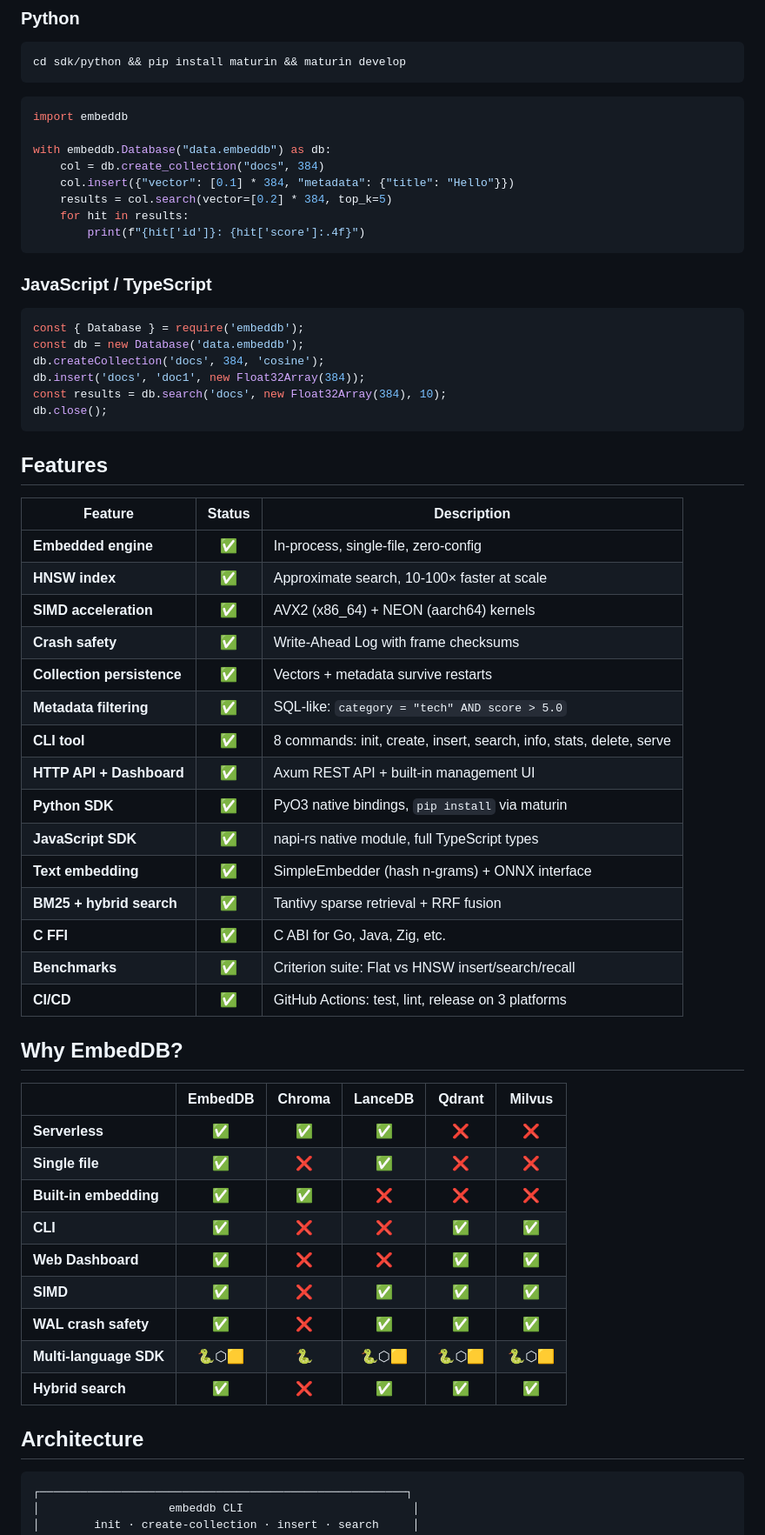
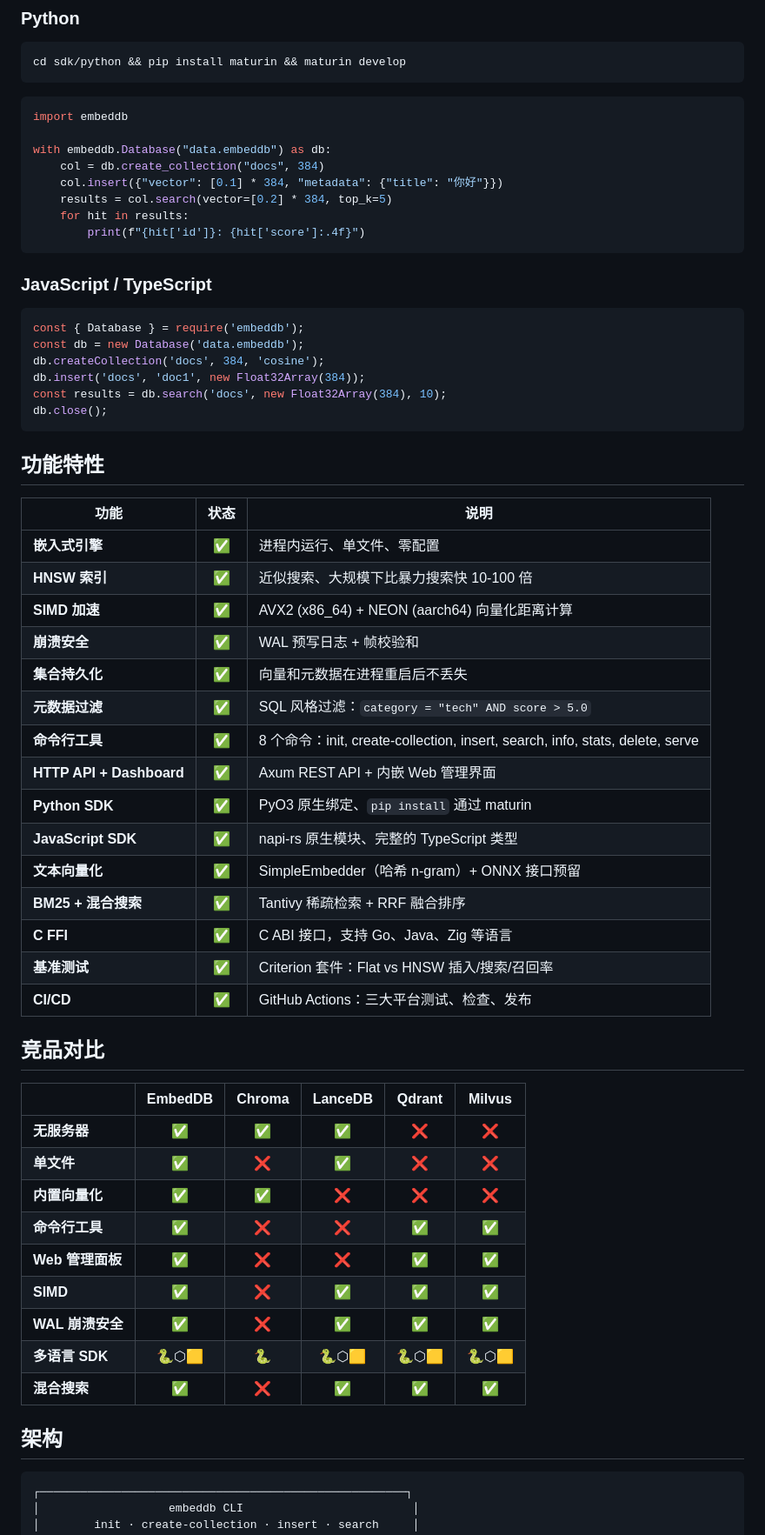
Before and after one commit to Mengxun326/embeddb, a Markdown page: README.md, the part around one of its changes. Shown at 87% size. Rendered like a GitHub page.

````diff
--- a/README.md
+++ b/README.md
@@ -82,7 +84,7 @@ import embeddb
 
 with embeddb.Database("data.embeddb") as db:
     col = db.create_collection("docs", 384)
-    col.insert({"vector": [0.1] * 384, "metadata": {"title": "Hello"}})
+    col.insert({"vector": [0.1] * 384, "metadata": {"title": "你好"}})
     results = col.search(vector=[0.2] * 384, top_k=5)
     for hit in results:
         print(f"{hit['id']}: {hit['score']:.4f}")
@@ -99,41 +101,41 @@ const results = db.search('docs', new Float32Array(384), 10);
 db.close();
 ```
 
-## Features
+## 功能特性
 
-| Feature | Status | Description |
+| 功能 | 状态 | 说明 |
 |---------|:------:|-------------|
-| **Embedded engine** | ✅ | In-process, single-file, zero-config |
-| **HNSW index** | ✅ | Approximate search, 10-100× faster at scale |
-| **SIMD acceleration** | ✅ | AVX2 (x86_64) + NEON (aarch64) kernels |
-| **Crash safety** | ✅ | Write-Ahead Log with frame checksums |
-| **Collection persistence** | ✅ | Vectors + metadata survive restarts |
-| **Metadata filtering** | ✅ | SQL-like: `category = "tech" AND score > 5.0` |
-| **CLI tool** | ✅ | 8 commands: init, create, insert, search, info, stats, delete, serve |
-| **HTTP API + Dashboard** | ✅ | Axum REST API + built-in management UI |
-| **Python SDK** | ✅ | PyO3 native bindings, `pip install` via maturin |
-| **JavaScript SDK** | ✅ | napi-rs native module, full TypeScript types |
-| **Text embedding** | ✅ | SimpleEmbedder (hash n-grams) + ONNX interface |
-| **BM25 + hybrid search** | ✅ | Tantivy sparse retrieval + RRF fusion |
-| **C FFI** | ✅ | C ABI for Go, Java, Zig, etc. |
-| **Benchmarks** | ✅ | Criterion suite: Flat vs HNSW insert/search/recall |
-| **CI/CD** | ✅ | GitHub Actions: test, lint, release on 3 platforms |
+| **嵌入式引擎** | ✅ | 进程内运行、单文件、零配置 |
+| **HNSW 索引** | ✅ | 近似搜索、大规模下比暴力搜索快 10-100 倍 |
+| **SIMD 加速** | ✅ | AVX2 (x86_64) + NEON (aarch64) 向量化距离计算 |
+| **崩溃安全** | ✅ | WAL 预写日志 + 帧校验和 |
+| **集合持久化** | ✅ | 向量和元数据在进程重启后不丢失 |
+| **元数据过滤** | ✅ | SQL 风格过滤：`category = "tech" AND score > 5.0` |
+| **命令行工具** | ✅ | 8 个命令：init, create-collection, insert, search, info, stats, delete, serve |
+| **HTTP API + Dashboard** | ✅ | Axum REST API + 内嵌 Web 管理界面 |
+| **Python SDK** | ✅ | PyO3 原生绑定、`pip install` 通过 maturin |
+| **JavaScript SDK** | ✅ | napi-rs 原生模块、完整的 TypeScript 类型 |
+| **文本向量化** | ✅ | SimpleEmbedder（哈希 n-gram）+ ONNX 接口预留 |
+| **BM25 + 混合搜索** | ✅ | Tantivy 稀疏检索 + RRF 融合排序 |
+| **C FFI** | ✅ | C ABI 接口，支持 Go、Java、Zig 等语言 |
+| **基准测试** | ✅ | Criterion 套件：Flat vs HNSW 插入/搜索/召回率 |
+| **CI/CD** | ✅ | GitHub Actions：三大平台测试、检查、发布 |
 
-## Why EmbedDB?
+## 竞品对比
 
 | | EmbedDB | Chroma | LanceDB | Qdrant | Milvus |
 |---|:---:|:---:|:---:|:---:|:---:|
-| **Serverless** | ✅ | ✅ | ✅ | ❌ | ❌ |
-| **Single file** | ✅ | ❌ | ✅ | ❌ | ❌ |
-| **Built-in embedding** | ✅ | ✅ | ❌ | ❌ | ❌ |
-| **CLI** | ✅ | ❌ | ❌ | ✅ | ✅ |
-| **Web Dashboard** | ✅ | ❌ | ❌ | ✅ | ✅ |
+| **无服务器** | ✅ | ✅ | ✅ | ❌ | ❌ |
+| **单文件** | ✅ | ❌ | ✅ | ❌ | ❌ |
+| **内置向量化** | ✅ | ✅ | ❌ | ❌ | ❌ |
+| **命令行工具** | ✅ | ❌ | ❌ | ✅ | ✅ |
+| **Web 管理面板** | ✅ | ❌ | ❌ | ✅ | ✅ |
 | **SIMD** | ✅ | ❌ | ✅ | ✅ | ✅ |
-| **WAL crash safety** | ✅ | ❌ | ✅ | ✅ | ✅ |
-| **Multi-language SDK** | 🐍⬡🟨 | 🐍 | 🐍⬡🟨 | 🐍⬡🟨 | 🐍⬡🟨 |
-| **Hybrid search** | ✅ | ❌ | ✅ | ✅ | ✅ |
+| **WAL 崩溃安全** | ✅ | ❌ | ✅ | ✅ | ✅ |
+| **多语言 SDK** | 🐍⬡🟨 | 🐍 | 🐍⬡🟨 | 🐍⬡🟨 | 🐍⬡🟨 |
+| **混合搜索** | ✅ | ❌ | ✅ | ✅ | ✅ |
 
-## Architecture
+## 架构
 
 ```
 ┌──────────────────────────────────────────────────────┐
````
Also changed, not shown: other parts of README.md (+61 -59 lines).
